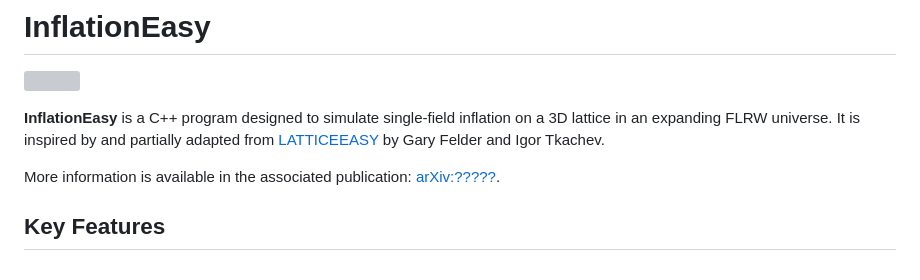
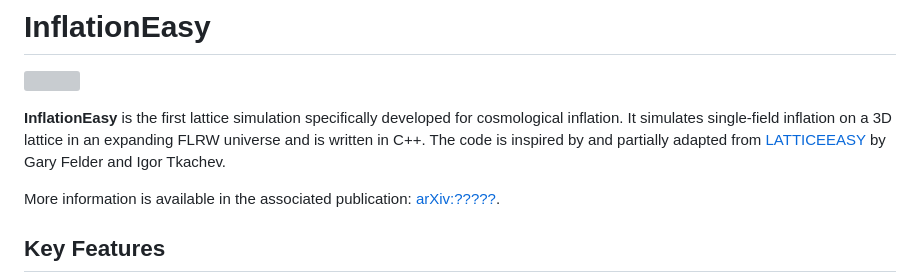
Before and after one commit to caravangelo/inflation-easy, a Markdown page: README.md, the part around the change. GitHub-like rendering; grey boxes are pictures that could not be loaded.

```diff
--- a/README.md
+++ b/README.md
@@ -3,7 +3,7 @@
 
 ![](https://github.com/user-attachments/assets/7af3e20c-ec15-4f93-8764-85e422bbe8d7)
 
-**InflationEasy** is a C++ program designed to simulate single-field inflation on a 3D lattice in an expanding FLRW universe. It is inspired by and partially adapted from [LATTICEEASY](http://www.felderbooks.com/latticeeasy/) by Gary Felder and Igor Tkachev.
+**InflationEasy** is the first lattice simulation specifically developed for cosmological inflation. It simulates single-field inflation on a 3D lattice in an expanding FLRW universe and is written in C++.  The code is inspired by and partially adapted from [LATTICEEASY](http://www.felderbooks.com/latticeeasy/) by Gary Felder and Igor Tkachev.
 
 More information is available in the associated publication: [arXiv:?????](https://arxiv.org/abs/????).
 
```
